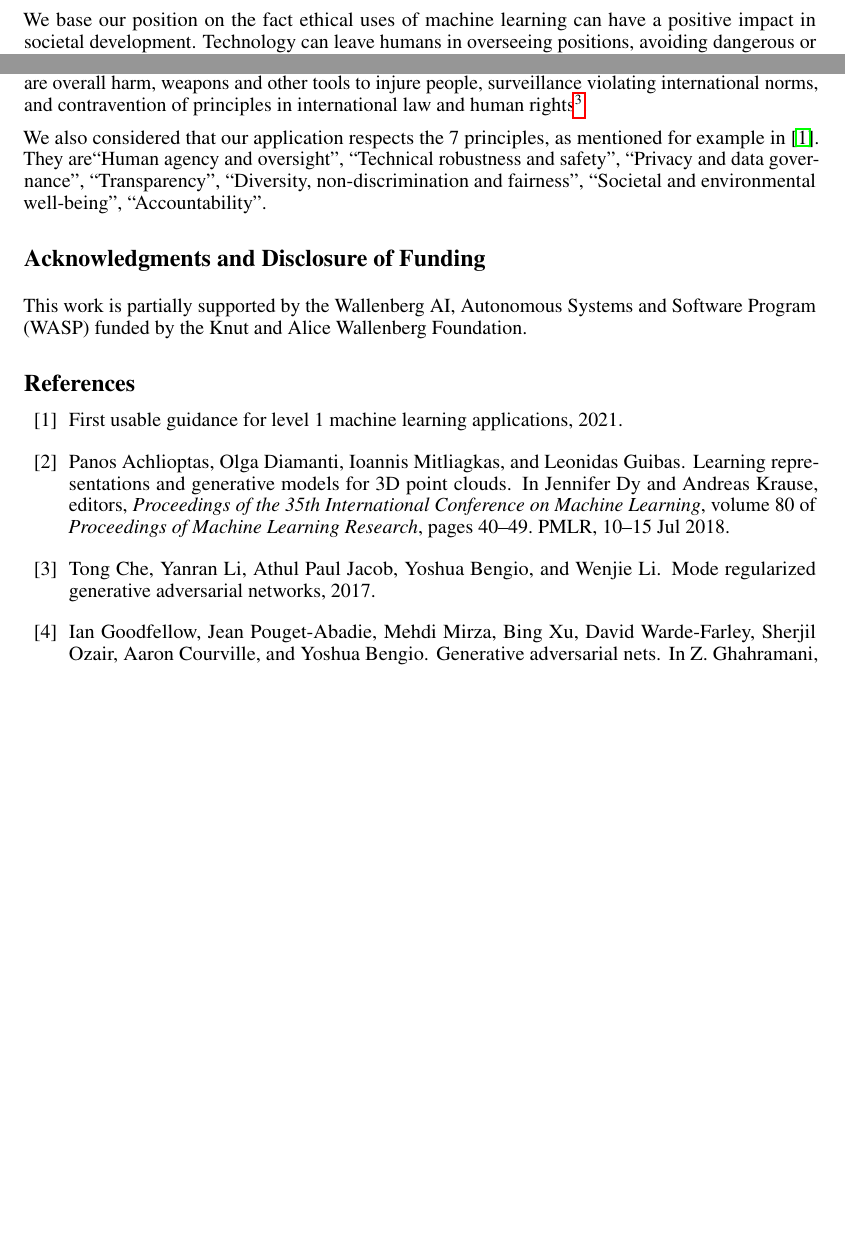
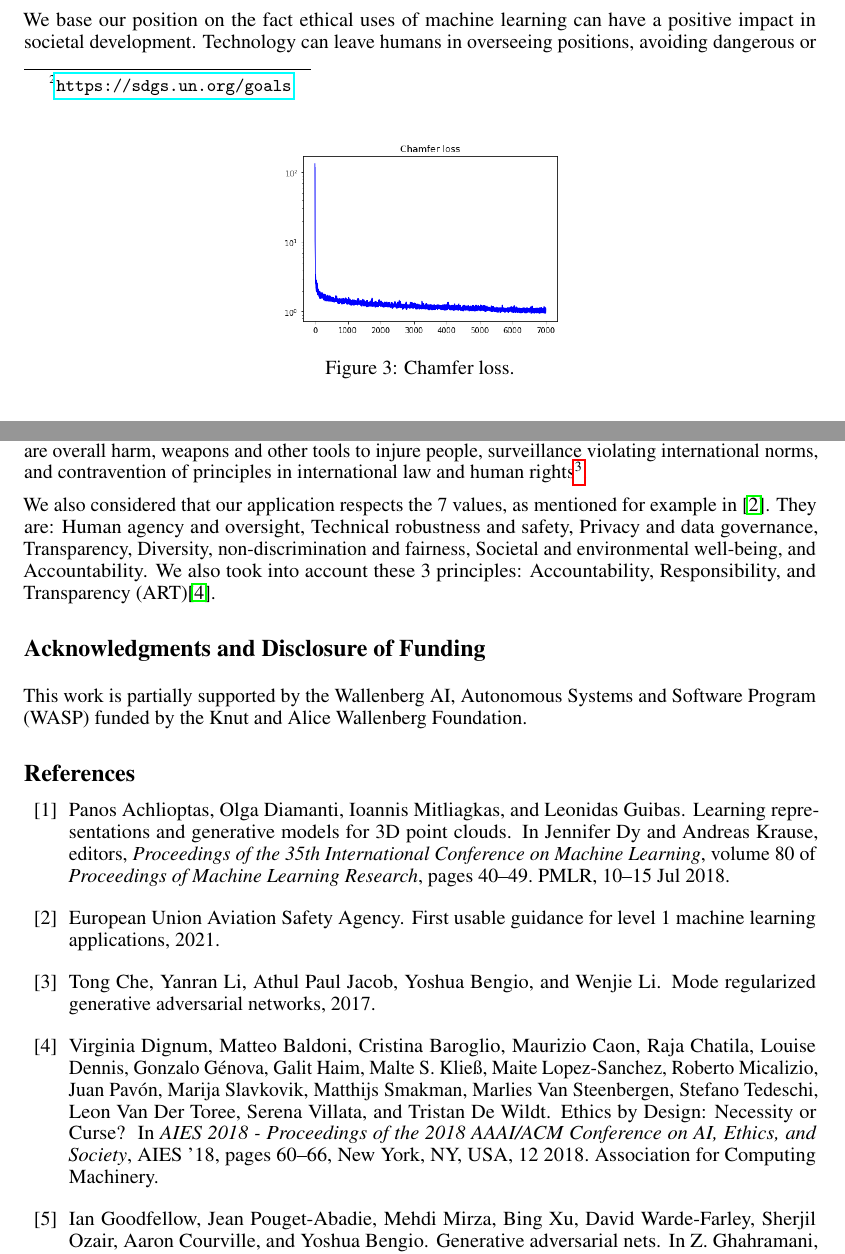
Before and after one commit to julianmendez/jep, a LaTeX paper (src/site/tex/report.tex, which reads src/site/tex/bibliography.bib): two parts of pages 3 and 4 of 4 before the commit and two parts of pages 3 and 4 of 5 after it, joined at a grey line, cut so that both start at the same text, the shorter picture padded with empty space. Compiled offline with pdfLaTeX.

Commit message:
Update report

```diff
--- a/src/site/tex/bibliography.bib
+++ b/src/site/tex/bibliography.bib
@@ -95,6 +95,7 @@
 
 @misc{easa:20210401.01,
     title = {First usable guidance for Level 1 machine learning applications},
+    author = {European Union Aviation Safety Agency},
     publisher = {European Union Aviation Safety Agency},
     address = {Cologne, Germany},
     year = {2021},
@@ -103,0 +109 @@
+    booktitle = {AIES 2018 - Proceedings of the 2018 AAAI/ACM Conference on AI, Ethics, and Society},
@@ -103,0 +113,9 @@
+    title = {{Ethics by Design: Necessity or Curse?}},
+    pages = {60--66},
+    publisher = {Association for Computing Machinery},
+    address = {New York, NY, USA},
+    year = {2018},
+    month = {12},
+    location = {New Orleans, LA, USA},
+    series = {{AIES '18}}
+}
--- a/src/site/tex/report.tex
+++ b/src/site/tex/report.tex
@@ -219,6 +219,7 @@
     \begin{figure}
         \centering
         \includegraphics[width = 50mm]{chamfer-loss}
+        \caption{Chamfer loss.}
     \end{figure}
 
 
@@ -299,8 +300,9 @@
     We went the extra mile about the ethical consequences of AI and found how a major companies like Google faces this issue.
     The company explicitly stands against developing AI which principal goals are overall harm, weapons and other tools to injure people, surveillance violating international norms, and contravention of principles in international law and human rights\footnote{\url{https://ai.google/principles/}}.
 
-    We also considered that our application respects the 7 principles, as mentioned for example in~\cite{easa:20210401.01}.
-    They are``Human agency and oversight'', ``Technical robustness and safety'', ``Privacy and data governance'', ``Transparency'', ``Diversity, non-discrimination and fairness'', ``Societal and environmental well-being'', ``Accountability''.
+    We also considered that our application respects the 7 values, as mentioned for example in~\cite{easa:20210401.01}.
+    They are: Human agency and oversight, Technical robustness and safety, Privacy and data governance, Transparency, Diversity, non-discrimination and fairness, Societal and environmental well-being, and Accountability.
+    We also took into account these 3 principles: Accountability, Responsibility, and Transparency (ART)\cite{doi:10.1145/3278721.3278745}.
 
     \begin{ack}
         This work is partially supported by the Wallenberg AI, Autonomous Systems and Software Program (WASP) funded by the Knut and Alice Wallenberg Foundation.
```
Also changed, not shown: src/site/tex/bibliography.bib (7 more changed lines), src/site/tex/report.tex (4 more changed lines).
